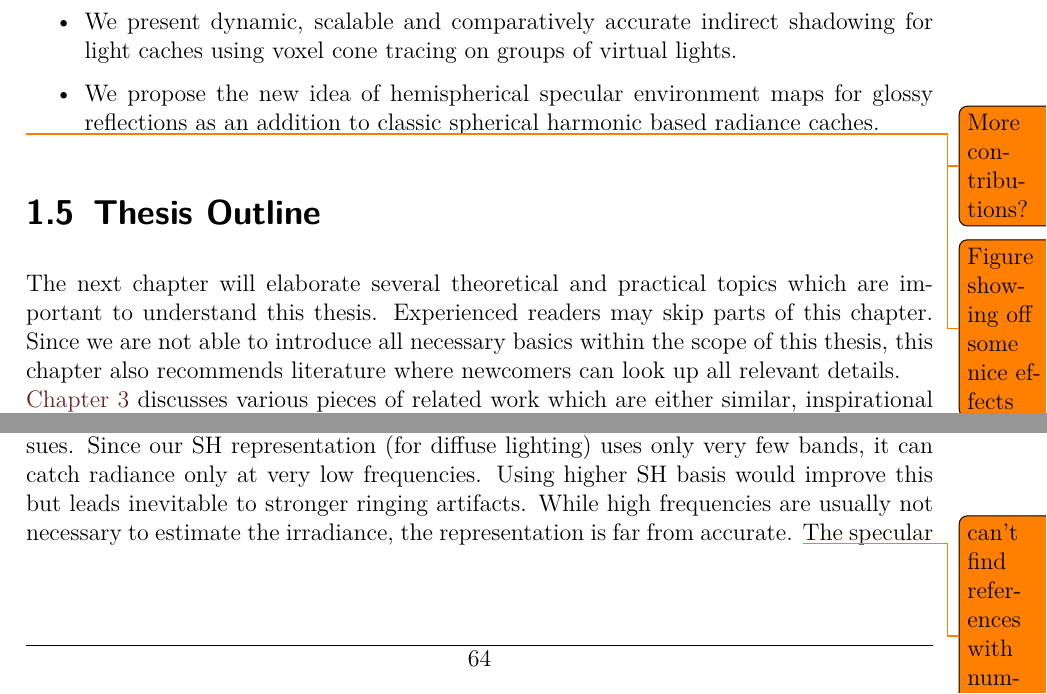
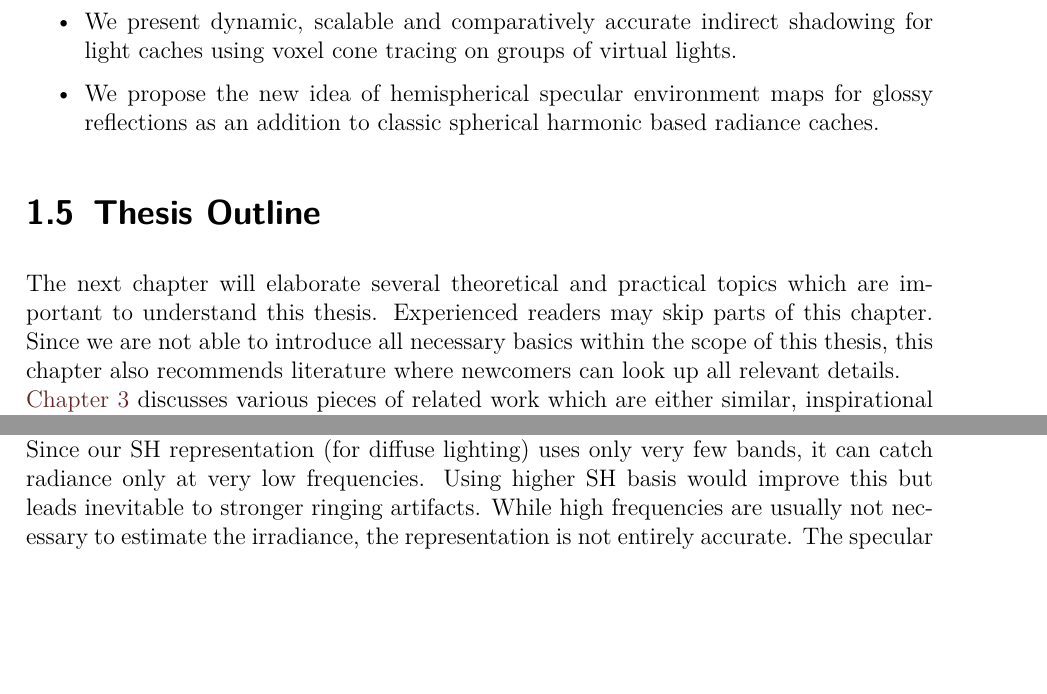
Before and after one commit to Wumpf/masterthesis, a LaTeX thesis (latex/thesis.tex, which reads latex/Evaluation.tex, latex/Introduction.tex): two parts of pages 11 and 65 of 83, joined at a grey line, cut so that both start at the same text, the shorter picture padded with empty space. Compiled offline with pdfLaTeX; a missing font is replaced by an installed copy or a similar font.

Commit message:
[Evaluation, Introduction] Removed outdated todos.

```diff
--- a/latex/Evaluation.tex
+++ b/latex/Evaluation.tex
@@ -358,7 +357,7 @@ Testing multiple VALs at once with a single cone (shadow lod) is based on the as
 The two ways in which lighting information is saved, have each their own accuracy issues.
 Since our SH representation (for diffuse lighting) uses only very few bands, it can catch radiance only at very low frequencies.
 Using higher SH basis would improve this but leads inevitable to stronger ringing artifacts.
-While high frequencies are usually not necessary to estimate the irradiance, the representation is far from accurate. \todo{can't find references with numbers. why?}
+While high frequencies are usually not necessary to estimate the irradiance, the representation is not entirely accurate.
 The specular lighting on the other hand is limited by the per-cache specular environement map resolution that determines practically how large the maximal supported Blinn-Phong exponent is.
 Saving only a hemisphere does not introduce any new errors but the hemispherical projection creates some distortion - to filter samples on this map is not identical with filtering on the hemisphere.
 More important, the isotropic filtering process via mipmaps is flawed, as samples on higher mipmap-levels do not represent correct integrals over the anisotropic Blinn-Phong lobes.
--- a/latex/Introduction.tex
+++ b/latex/Introduction.tex
@@ -120,9 +120,6 @@ The main contribution of this thesis are:
 \item We propose the new idea of hemispherical specular environment maps for glossy reflections as an addition to classic spherical harmonic based radiance caches.
 \end{itemize}
 
-\todo{More contributions?}
-\todo{Figure showing off some nice effects}
-
 \section{Thesis Outline}
 The next chapter will elaborate several theoretical and practical topics which are important to understand this thesis. %the theoretical foundation of light transport, some basics about real-time rendering, a few adöslfajksdfölakjsdf understanding of how to program modern GPUs and mathematical basics.
 Experienced readers may skip parts of this chapter.
```
Also changed, not shown: latex/Evaluation.tex (1 more changed lines).
